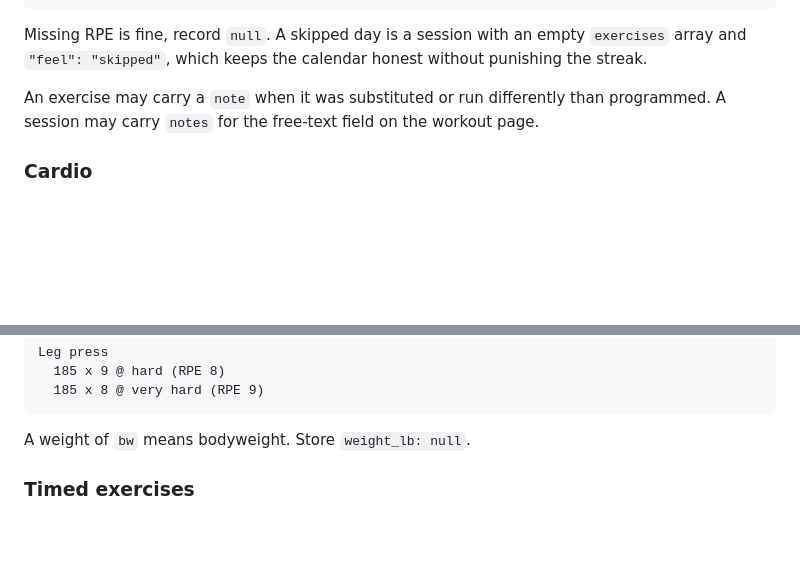
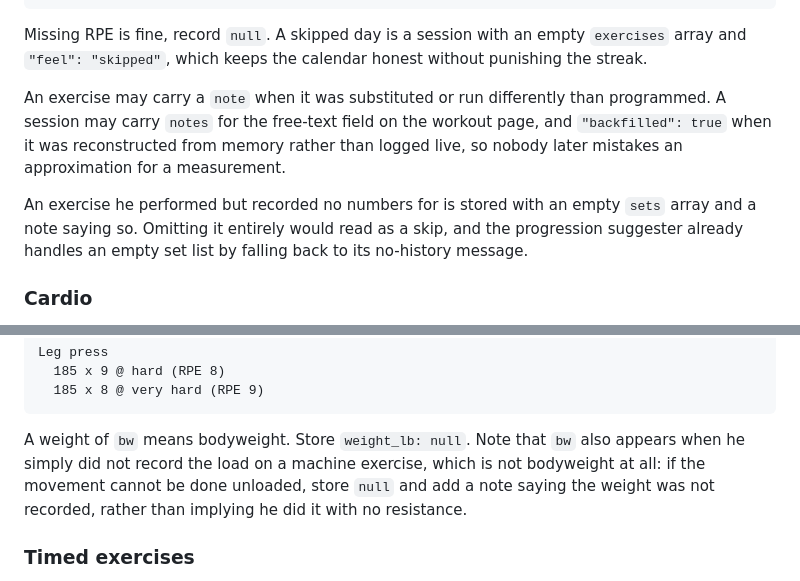
Before and after one commit to Feirzen/bulk-manager, a Markdown page: LOGGING-SPEC.md, 2 parts joined by grey strips. GitHub-like rendering; blank space fills up the shorter version.

````diff
--- a/LOGGING-SPEC.md
+++ b/LOGGING-SPEC.md
@@ -124,7 +132,9 @@ Parsed from a pasted `WORKOUT LOG` block.
 
 Missing RPE is fine, record `null`. A skipped day is a session with an empty `exercises` array and `"feel": "skipped"`, which keeps the calendar honest without punishing the streak.
 
-An exercise may carry a `note` when it was substituted or run differently than programmed. A session may carry `notes` for the free-text field on the workout page.
+An exercise may carry a `note` when it was substituted or run differently than programmed. A session may carry `notes` for the free-text field on the workout page, and `"backfilled": true` when it was reconstructed from memory rather than logged live, so nobody later mistakes an approximation for a measurement.
+
+An exercise he performed but recorded no numbers for is stored with an empty `sets` array and a note saying so. Omitting it entirely would read as a skip, and the progression suggester already handles an empty set list by falling back to its no-history message.
 
 ### Cardio
 
@@ -163,7 +173,7 @@ Leg press
   185 x 8 @ very hard (RPE 9)
 ```
 
-A weight of `bw` means bodyweight. Store `weight_lb: null`.
+A weight of `bw` means bodyweight. Store `weight_lb: null`. Note that `bw` also appears when he simply did not record the load on a machine exercise, which is not bodyweight at all: if the movement cannot be done unloaded, store `null` and add a note saying the weight was not recorded, rather than implying he did it with no resistance.
 
 ### Timed exercises
 
````
Also changed, not shown: other parts of LOGGING-SPEC.md (+24 -6 lines).
